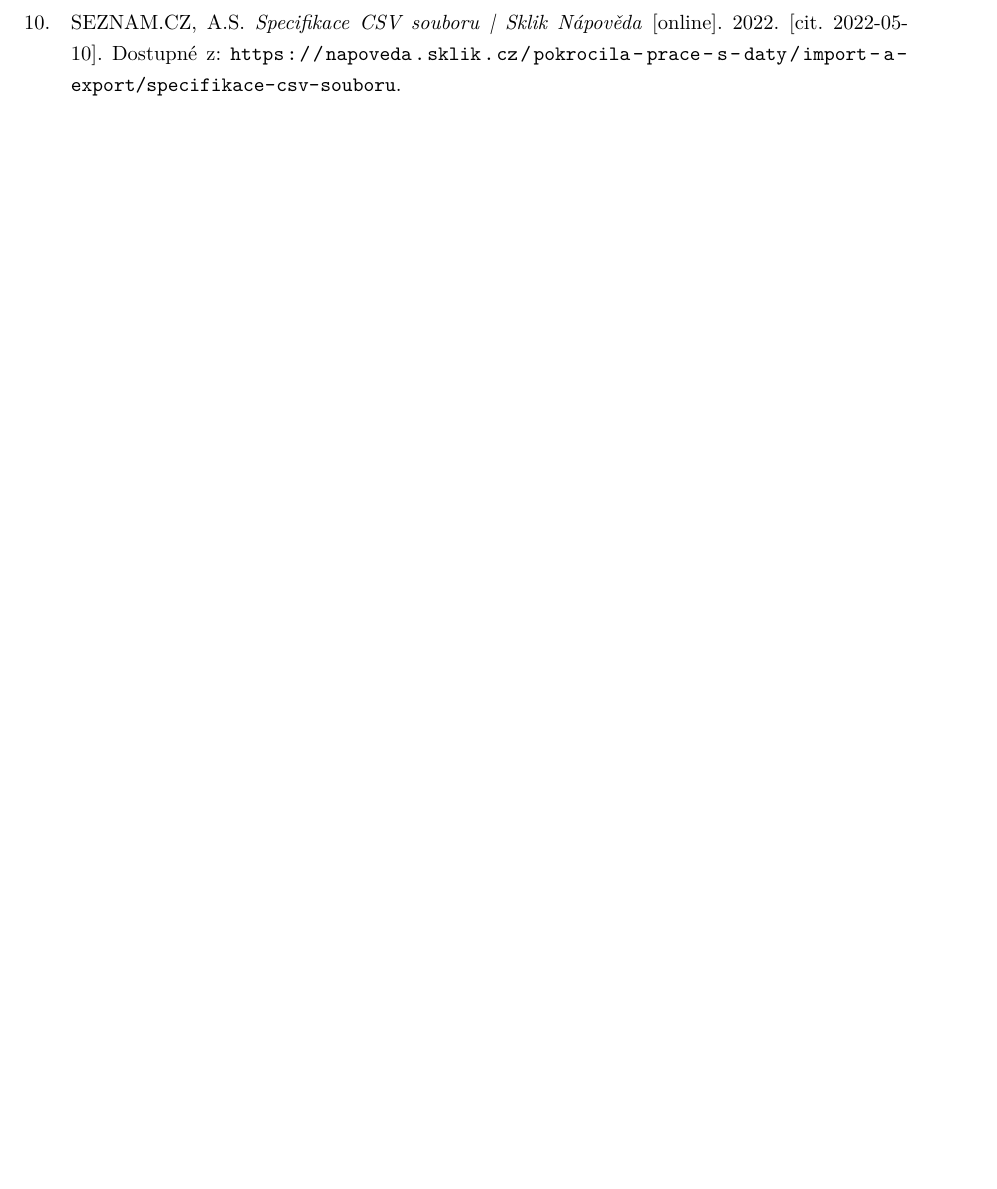
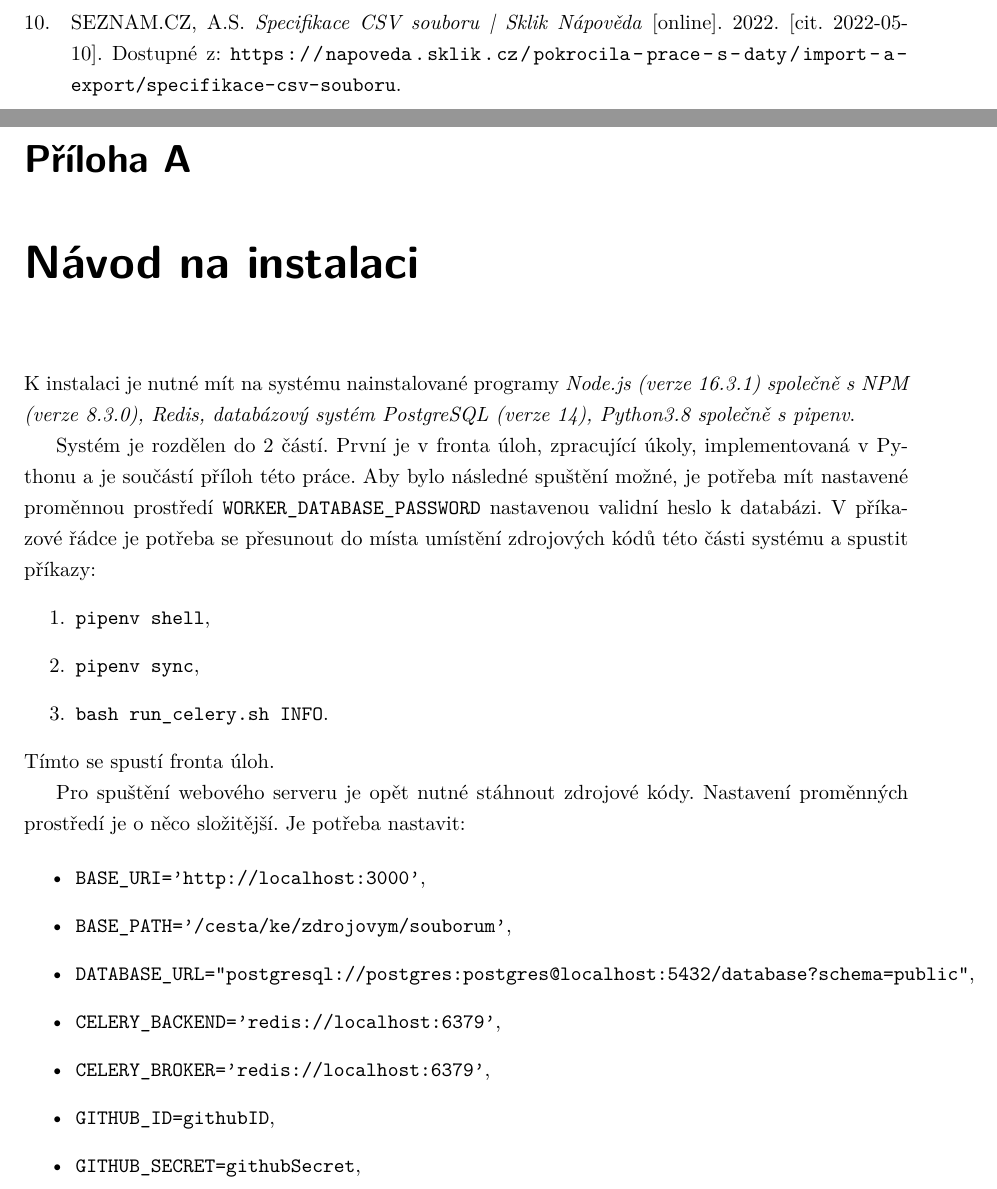
Before and after one commit to LukMRVC/ad-campaign-manager-docs, a LaTeX thesis (document.tex): part of page 24 of 24 before the commit and two parts of pages 24 and 25 of 26 after it, the two joined at a grey line, cut so that both start at the same text, the shorter picture padded with empty space. Compiled offline with pdfLaTeX.

Commit message:
Added appendix on how to install

```diff
--- a/document.tex
+++ b/document.tex
@@ -50,3 +50,32 @@
 \printbibliography[title={Literatura}, heading=bibintoc]
 % Zde vlozime uvod
 
+\appendix
+\chapter{Návod na instalaci}\label{chap:appendix-1}
+K instalaci je nutné mít na systému nainstalované programy
+\emph{Node.js (verze 16.3.1) společně s NPM (verze 8.3.0), Redis, databázový systém PostgreSQL (verze 14), Python3.8 společně s pipenv}.
+
+Systém je rozdělen do 2 částí. První je v fronta úloh, zpracující úkoly, implementovaná v Pythonu a je součástí příloh této práce.
+Aby bylo následné spuštění možné, je potřeba mít nastavené proměnnou prostředí \texttt{WORKER\_DATABASE\_PASSWORD} nastavenou validní heslo k databázi.
+V příkazové řádce je potřeba se přesunout do místa umístění zdrojových kódů této části systému a spustit příkazy:
+\begin{enumerate}
+    \item \texttt{pipenv shell},
+    \item \texttt{pipenv sync},
+    \item \texttt{bash run\_celery.sh INFO}.
+\end{enumerate}
+Tímto se spustí fronta úloh.
+
+Pro spuštění webového serveru je opět nutné stáhnout zdrojové kódy. Nastavení proměnných prostředí je o něco složitější.
+Je potřeba nastavit:
+
+\begin{itemize}
+    \item \texttt{BASE\_URI='http://localhost:3000'},
+    \item \texttt{BASE\_PATH='/cesta/ke/zdrojovym/souborum'},
+    \item \texttt{DATABASE\_URL="postgresql://postgres:postgres@localhost:5432/database?schema=public"},
+    \item \texttt{CELERY\_BACKEND='redis://localhost:6379'},
+    \item \texttt{CELERY\_BROKER='redis://localhost:6379'},
+    \item \texttt{GITHUB\_ID=githubID},
+    \item \texttt{GITHUB\_SECRET=githubSecret},
+    \item \texttt{NEXT\_AUTH\_SECRET=NEXT\_AUTH\_SECRET},
+    \item \texttt{NEXTAUTH\_URL=http://localhost:3000/api/auth}.
+\end{itemize}
```
Also changed, not shown: document.pdf, document.tex (12 more changed lines).
